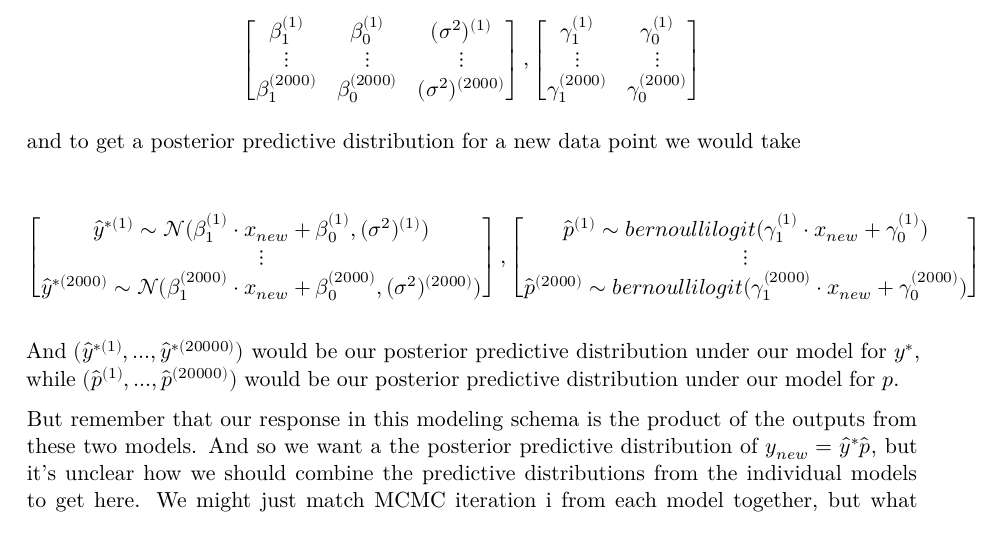
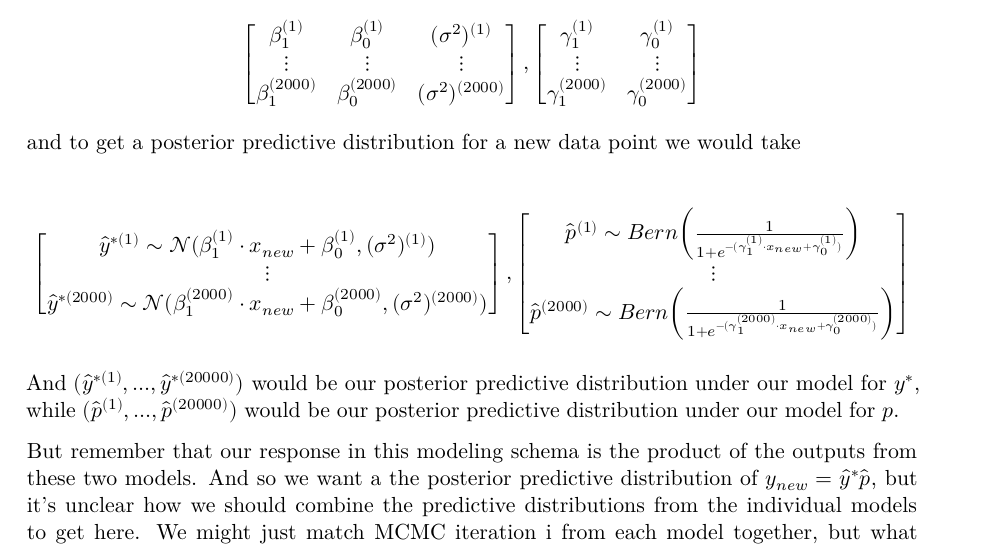
Before and after one commit to joshyam-k/thesis, a Quarto document (writing/separate_justification.qmd): part of page 2 of 4, cut so that both start at the same text. The pictures show the output file writing/separate_justification.pdf that the author committed with the source.

Commit message:
fixed notation

```diff
--- a/writing/separate_justification.qmd
+++ b/writing/separate_justification.qmd
@@ -80,11 +80,12 @@ $$
 \end{bmatrix}
 ,
 \begin{bmatrix}
-\hat{p}^{(1)} \sim bernoullilogit(\gamma_1^{(1)}\cdot x_{new} + \gamma_0^{(1)}) \\
+\hat{p}^{(1)} \sim Bern\bigg(\frac{1}{1 + e^{-(\gamma_1^{(1)}\cdot x_{new} + \gamma_0^{(1)})}}\bigg) \\
 \vdots \\
-\hat{p}^{(2000)} \sim bernoullilogit(\gamma_1^{(2000)}\cdot x_{new} + \gamma_0^{(2000)})
+\hat{p}^{(2000)} \sim Bern\bigg(\frac{1}{1 + e^{-(\gamma_1^{(2000)}\cdot x_{new} + \gamma_0^{(2000)})}}\bigg)
 \end{bmatrix}
 $$
+
 
 And $(\hat{y}^{*(1)}, ..., \hat{y}^{*(20000)})$ would be our posterior predictive distribution under our model for $y^*$, while $(\hat{p}^{(1)}, ..., \hat{p}^{(20000)})$ would be our posterior predictive distribution under our model for $p$.
 
```
Also changed, not shown: writing/separate_justification.pdf, writing/separate_justification_files/figure-pdf/unnamed-chunk-3-1.pdf.
